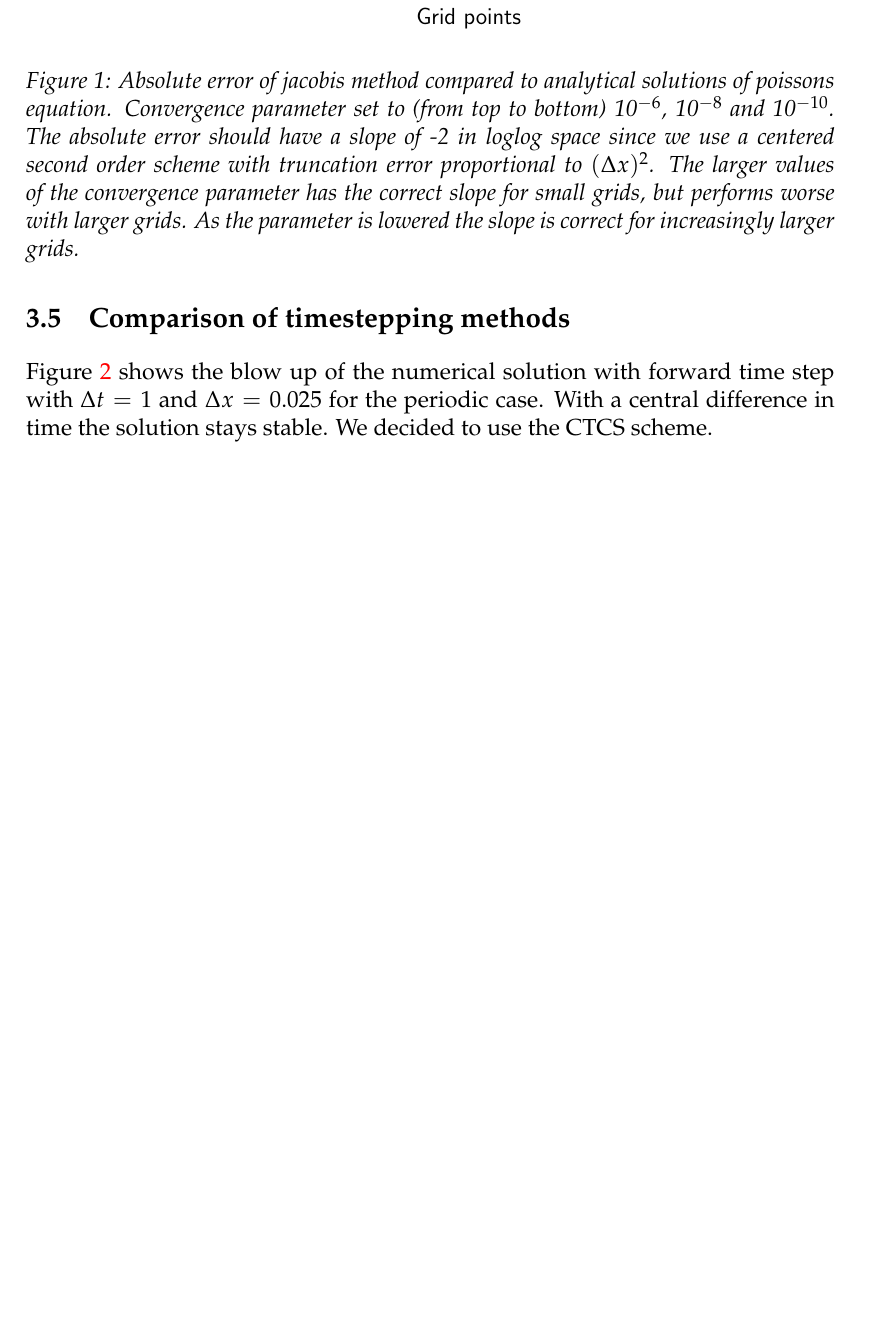
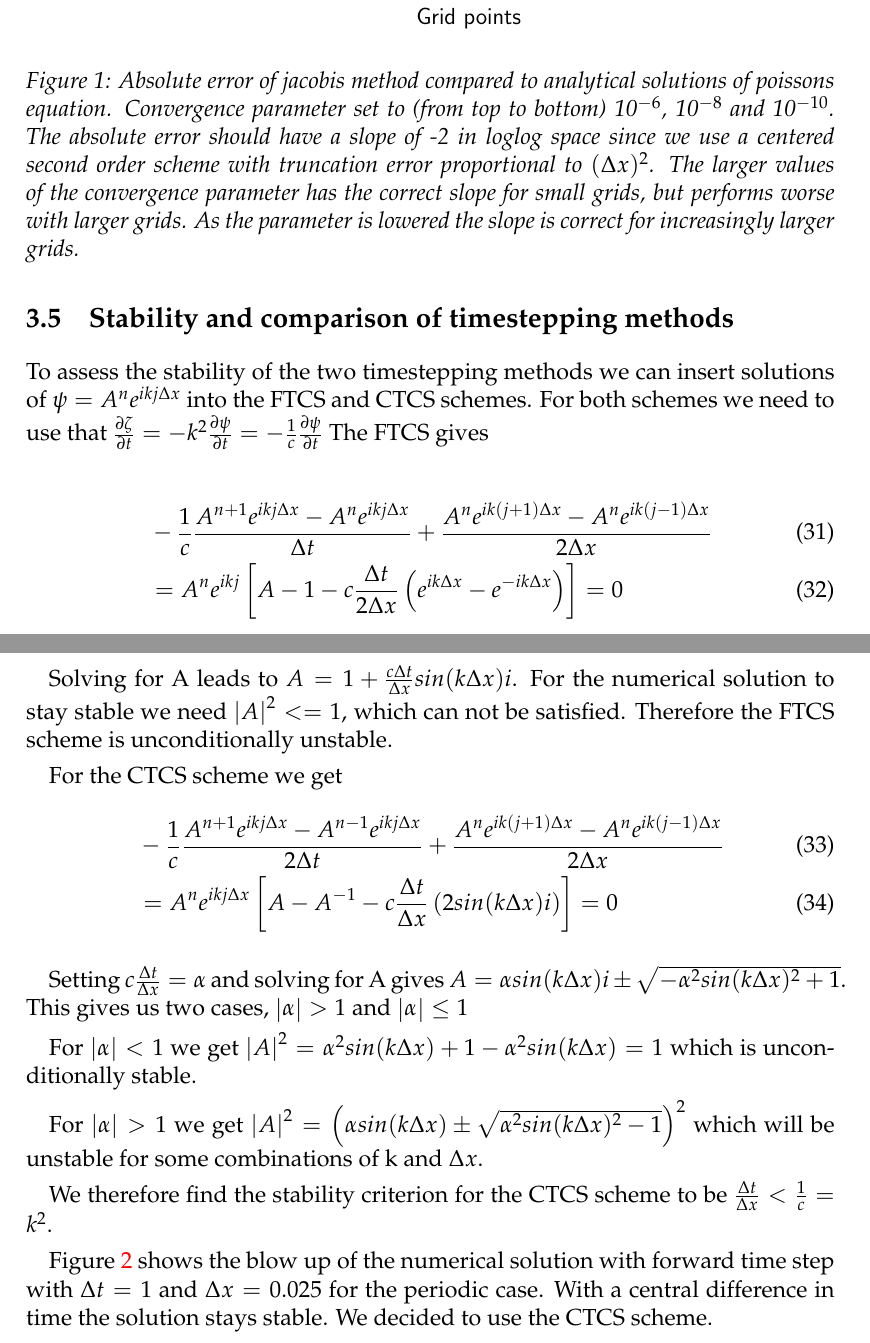
Before and after one commit to ejgal/FYS4150, a LaTeX document (Project5/latex/main.tex, which reads Project5/latex/methods.tex): part of page 8 of 16 before the commit and two parts of pages 8 and 9 of 17 after it, the two joined at a grey line, cut so that both start at the same text, the shorter picture padded with empty space. Compiled offline with pdfLaTeX.

Commit message:
Write stability

```diff
--- a/Project5/latex/methods.tex
+++ b/Project5/latex/methods.tex
@@ -263,7 +263,45 @@ setting the convergence parameter to 10$^{-8}$ Jacobis method achieved
 satisfactory result.
 
 
-\subsection{Comparison of timestepping methods}
+\subsection{Stability and comparison of timestepping methods}
+
+To assess the stability of the two timestepping methods we can insert solutions
+of $\psi = A^n e^{ikj \Delta x}$ into the FTCS and CTCS schemes.
+For both schemes we need to use that
+$\pdv{\zeta}{t} = -k^2 \pdv{\psi}{t} = - \frac{1}{c} \pdv{\psi}{t}$
+The FTCS gives
+
+\begin{align}
+  &-\frac{1}{c} \frac{A^{n+1} e^{ikj\Delta x} - A^n e^{ikj\Delta x}}{\Delta t} + \frac{A^n e^{ik(j+1)\Delta x} - A^n e^{ik(j-1)\Delta x}}{2\Delta x} \\
+  &= A^n e^{ikj} \brak{A - 1 - c\frac{\Delta t}{2 \Delta x} \para{e^{ik\Delta x} - e^{-ik\Delta x}}} = 0
+\end{align}
+
+Solving for A leads to $ A = 1 + \frac{c \Delta t}{\Delta x} sin(k\Delta x) i$.
+For the numerical solution to stay stable we need $\abs{A}^2 <= 1$, which can
+not be satisfied. Therefore the FTCS scheme is unconditionally unstable.
+
+For the CTCS scheme we get
+\begin{align}
+  &-\frac{1}{c}\frac{A^{n+1} e^{ikj\Delta x} - A^{n-1} e^{ikj \Delta x}}{2 \Delta t} + \frac{A^n e^{ik(j+1) \Delta x} - A^{n} e^{ik(j-1)\Delta x}}{2 \Delta x} \\
+  &= A^n e^{ikj\Delta x} \brak{ A - A^{-1} - c\frac{\Delta t}{\Delta x} \para{2 sin(k\Delta x) i}} = 0
+\end{align}
+
+Setting $c\frac{\Delta t}{\Delta x} = \alpha$ and solving for A gives
+$ A = \alpha sin(k\Delta x) i \pm \sqrt{-\alpha^2 sin(k\Delta x)^2 + 1}$.
+This gives us two cases, $\abs{\alpha} > 1$ and $\abs{\alpha} \leq 1$
+
+
+For $\abs{\alpha} < 1$ we get
+$\abs{A}^2 = \alpha^2 sin(k\Delta x) + 1 - \alpha^2 sin(k\Delta x) = 1$
+which is unconditionally stable.
+
+
+For $\abs{\alpha} > 1$ we get $\abs{A}^2 = \para{ \alpha sin(k\Delta x) \pm \sqrt{\alpha^2 sin(k\Delta x)^2 -1 }}^2$ which will be unstable for some combinations of k and $\Delta x$.
+
+We therefore find the stability criterion for the CTCS scheme to be
+$ \frac{\Delta t}{\Delta x} < \frac{1}{c} = k^2$.
+
+
 
 \Cref{fig:compare} shows the blow up of the numerical solution with forward
 time step with $\Delta t = 1$ and $\Delta x = 0.025$ for the periodic case.
```
